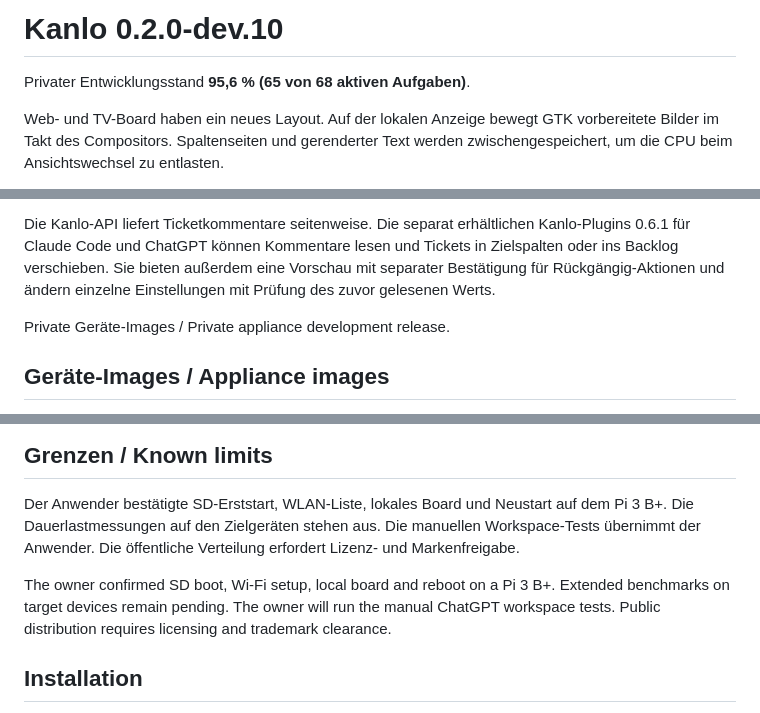
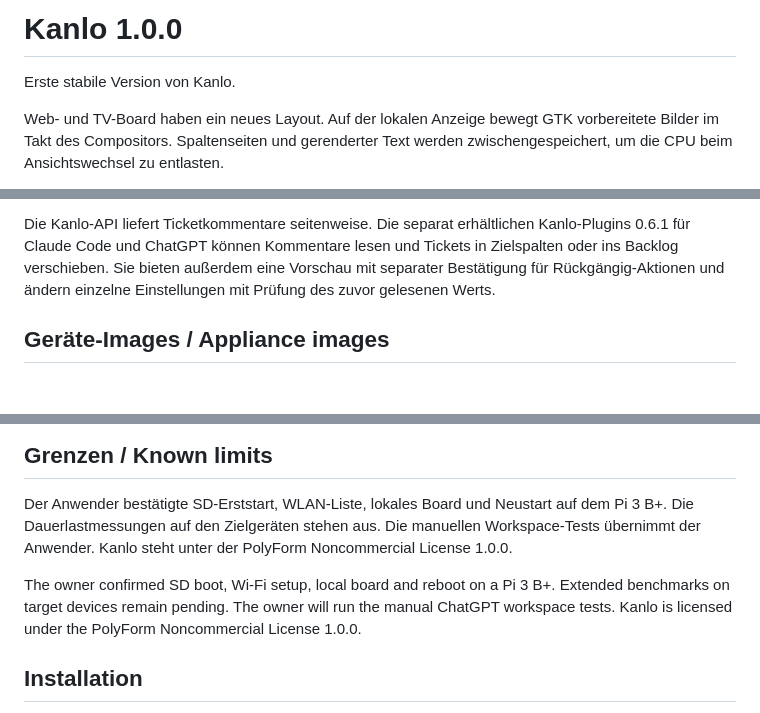
Before and after one commit to jtracht/Kanlo, a Markdown page: release/NOTES.md, 3 parts joined by grey strips. Rendered like a GitHub page; blank space fills up the shorter version.

```diff
--- a/release/NOTES.md
+++ b/release/NOTES.md
@@ -1,6 +1,6 @@
-# Kanlo 0.2.0-dev.10
+# Kanlo 1.0.0
 
-Privater Entwicklungsstand **95,6 % (65 von 68 aktiven Aufgaben)**.
+Erste stabile Version von Kanlo.
 
 Web- und TV-Board haben ein neues Layout. Auf der lokalen Anzeige bewegt GTK
 vorbereitete Bilder im Takt des Compositors. Spaltenseiten und gerenderter
@@ -47,8 +47,6 @@ Tickets in Zielspalten oder ins Backlog verschieben. Sie bieten außerdem
 eine Vorschau mit separater Bestätigung für Rückgängig-Aktionen und ändern
 einzelne Einstellungen mit Prüfung des zuvor gelesenen Werts.
 
-Private Geräte-Images / Private appliance development release.
-
 ## Geräte-Images / Appliance images
 
 Vier flashbare `.img.xz`-Varianten: `rpi-armhf`, `rpi-arm64`, `generic-amd64`
@@ -81,13 +79,13 @@ Read `IMAGES-DE.md` / `IMAGES-EN.md` for compatible hardware and flashing/setup.
 
 Der Anwender bestätigte SD-Erststart, WLAN-Liste, lokales Board und Neustart
 auf dem Pi 3 B+. Die Dauerlastmessungen auf den Zielgeräten stehen aus.
-Die manuellen Workspace-Tests übernimmt der Anwender. Die öffentliche
-Verteilung erfordert Lizenz- und Markenfreigabe.
+Die manuellen Workspace-Tests übernimmt der Anwender. Kanlo steht unter der
+PolyForm Noncommercial License 1.0.0.
 
 The owner confirmed SD boot, Wi-Fi setup, local board and reboot on a Pi 3 B+.
 Extended benchmarks on target devices remain pending. The owner will run the
-manual ChatGPT workspace tests. Public distribution requires licensing and
-trademark clearance.
+manual ChatGPT workspace tests. Kanlo is licensed under the PolyForm
+Noncommercial License 1.0.0.
 
 ## Installation
 
```
Also changed, not shown: CHANGELOG.md (+5 -0 lines), README.md (+7 -4 lines), docs/brand/kanlo-logo.png (added), 6 other files.
